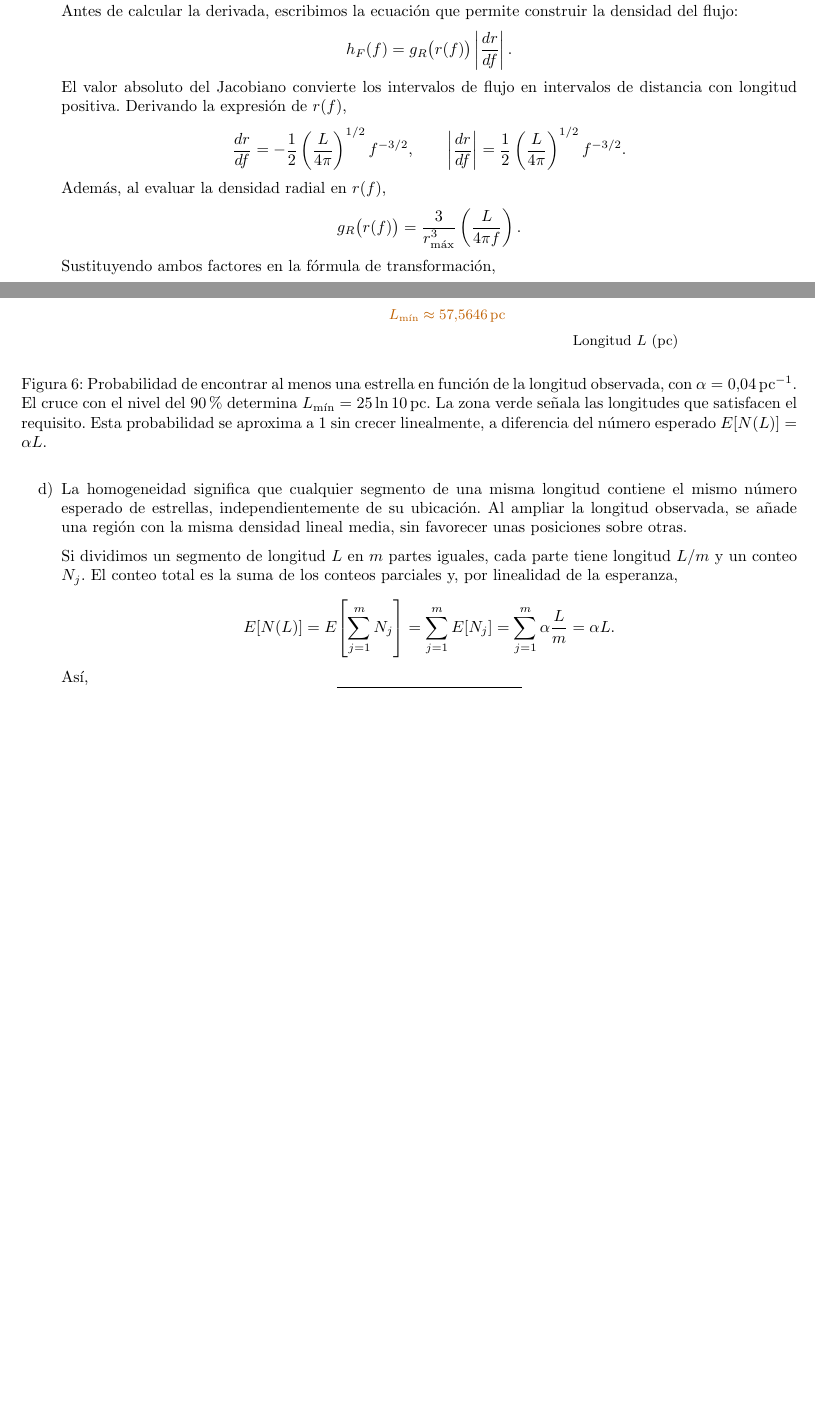
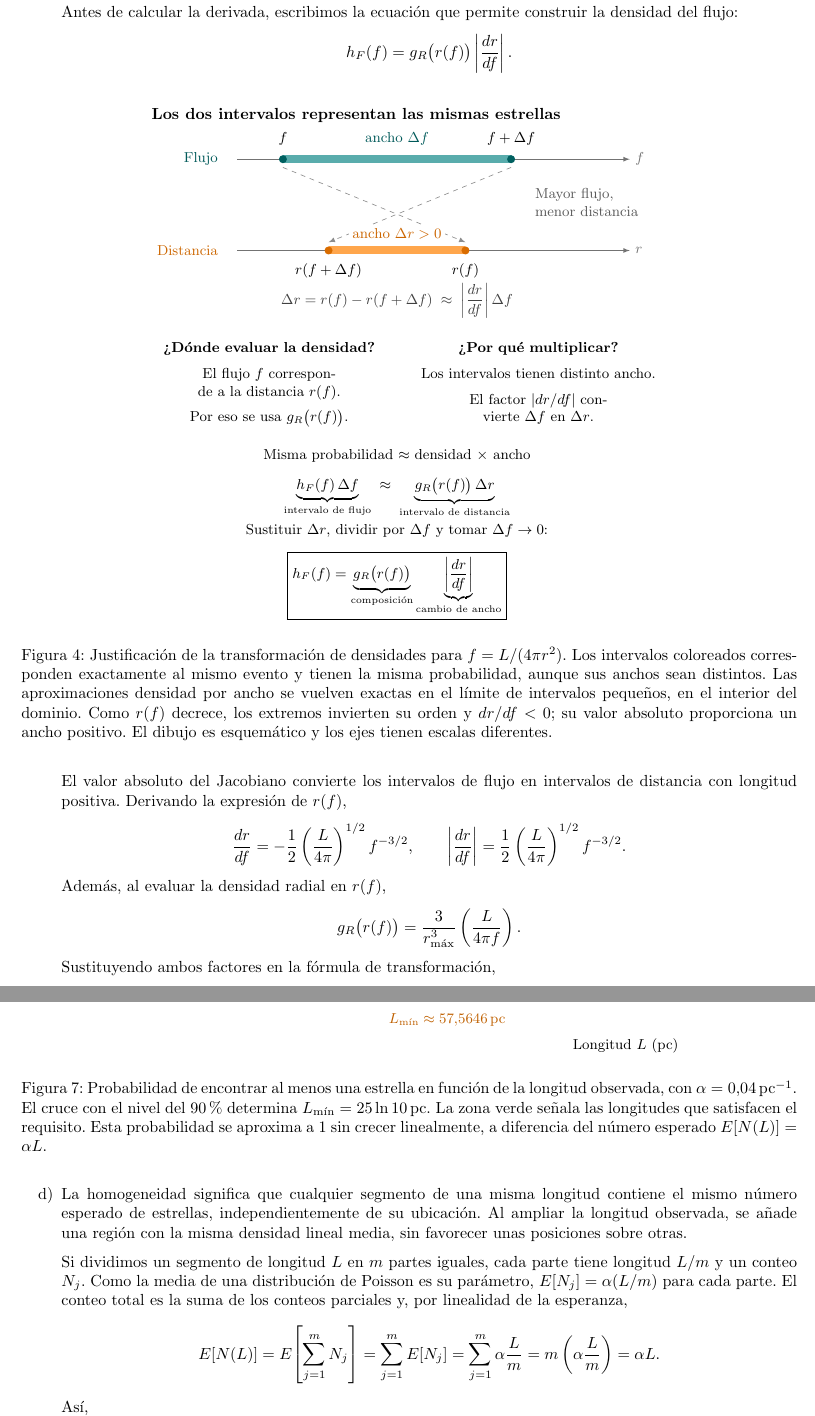
Before and after one commit to Daniel-534/Astroestadistica, a LaTeX document (Evaluaciones/Parcial1SolucionV2.tex, which reads Evaluaciones/Figuras2/transformacion_jacobiano.tex): two parts of pages 7 and 10 of 11 before the commit and two parts of pages 7 and 11 of 11 after it, joined at a grey line, cut so that both start at the same text, the shorter picture padded with empty space. Compiled offline with pdfLaTeX.

Commit message:
Parcial 1 2026-2 Solución completa

```diff
--- /dev/null
+++ b/Evaluaciones/Figuras2/transformacion_jacobiano.tex
@@ -0,0 +1,57 @@
+\begin{figure}[H]
+\centering
+\shorthandoff{<>}
+\begin{tikzpicture}[font=\small,>=latex]
+  \node[anchor=west,font=\bfseries] at (0,5.15)
+    {Los dos intervalos representan las mismas estrellas};
+  \node[anchor=east,text=teal!70!black] at (1.7,4.2) {Flujo};
+  \draw[->,black!55] (2,4.2) -- (10.6,4.2) node[right] {$f$};
+  \draw[teal!65,line width=5pt] (3,4.2) -- (8,4.2);
+  \fill[teal!75!black] (3,4.2) circle (2.5pt);
+  \fill[teal!75!black] (8,4.2) circle (2.5pt);
+  \node[above=5pt] at (3,4.2) {$f$};
+  \node[above=5pt] at (8,4.2) {$f+\Delta f$};
+  \node[above=5pt,text=teal!70!black] at (5.5,4.2) {ancho $\Delta f$};
+
+  \draw[->,dashed,black!45] (3,4.02) -- (7,2.38);
+  \draw[->,dashed,black!45] (8,4.02) -- (4,2.38);
+  \node[anchor=west,align=left,text=black!65] at (8.4,3.25)
+    {Mayor flujo,\\menor distancia};
+
+  \node[anchor=east,text=orange!80!black] at (1.7,2.2) {Distancia};
+  \draw[->,black!55] (2,2.2) -- (10.6,2.2) node[right] {$r$};
+  \draw[orange!70,line width=5pt] (4,2.2) -- (7,2.2);
+  \fill[orange!85!black] (4,2.2) circle (2.5pt);
+  \fill[orange!85!black] (7,2.2) circle (2.5pt);
+  \node[below=5pt] at (4,2.2) {$r(f+\Delta f)$};
+  \node[below=5pt] at (7,2.2) {$r(f)$};
+  \node[above=5pt,text=orange!80!black,fill=white,inner sep=2pt] at (5.5,2.2) {ancho $\Delta r>0$};
+
+  \node[align=center,text=black!75] at (5.5,1.1)
+    {$\Delta r=r(f)-r(f+\Delta f)
+      \;\approx\;\left|\dfrac{dr}{df}\right|\Delta f$};
+
+  \node[anchor=north,align=center,text width=5.3cm] at (2.7,0.3)
+    {\textbf{¿Dónde evaluar la densidad?}\\[5pt]
+     El flujo $f$ corresponde a la distancia $r(f)$.\\[5pt]
+     Por eso se usa $g_R\bigl(r(f)\bigr)$.};
+  \node[anchor=north,align=center,text width=5.3cm] at (8.6,0.3)
+    {\textbf{¿Por qué multiplicar?}\\[5pt]
+     Los intervalos tienen distinto ancho.\\[5pt]
+     El factor $|dr/df|$ convierte $\Delta f$ en $\Delta r$.};
+
+  \node[align=center] at (5.5,-2.9)
+    {Misma probabilidad $\approx$ densidad $\times$ ancho\\[8pt]
+     $\underbrace{h_F(f)\,\Delta f}_{\text{intervalo de flujo}}
+     \;\approx\;
+     \underbrace{g_R\bigl(r(f)\bigr)\,\Delta r}_{\text{intervalo de distancia}}$};
+  \node[align=center] at (5.5,-4.85)
+    {Sustituir $\Delta r$, dividir por $\Delta f$ y tomar $\Delta f\to0$:\\[8pt]
+     $\displaystyle\boxed{h_F(f)=
+       \underbrace{g_R\bigl(r(f)\bigr)}_{\text{composición}}
+       \underbrace{\left|\frac{dr}{df}\right|}_{\text{cambio de ancho}}}$};
+\end{tikzpicture}
+\shorthandon{<>}
+\caption{Justificación de la transformación de densidades para $f=L/(4\pi r^2)$. Los intervalos coloreados corresponden exactamente al mismo evento y tienen la misma probabilidad, aunque sus anchos sean distintos. Las aproximaciones densidad por ancho se vuelven exactas en el límite de intervalos pequeños, en el interior del dominio. Como $r(f)$ decrece, los extremos invierten su orden y $dr/df<0$; su valor absoluto proporciona un ancho positivo. El dibujo es esquemático y los ejes tienen escalas diferentes.}
+\label{fig:transformacion-jacobiano}
+\end{figure}
--- a/Evaluaciones/Parcial1SolucionV2.tex
+++ b/Evaluaciones/Parcial1SolucionV2.tex
@@ -338,6 +338,9 @@ Antes de calcular la derivada, escribimos la ecuación que permite construir la
 $$
 h_F(f)=g_R\bigl(r(f)\bigr)\left|\frac{dr}{df}\right|.
 $$
+
+\input{Figuras2/transformacion_jacobiano.tex}
+
 El valor absoluto del Jacobiano convierte los intervalos de flujo en intervalos de distancia con longitud positiva. Derivando la expresión de $r(f)$,
 $$
 \frac{dr}{df}
@@ -513,12 +516,13 @@ Si la longitud se expresa con dos decimales y se desea garantizar el umbral, deb
 
 \item La homogeneidad significa que cualquier segmento de una misma longitud contiene el mismo número esperado de estrellas, independientemente de su ubicación. Al ampliar la longitud observada, se añade una región con la misma densidad lineal media, sin favorecer unas posiciones sobre otras.
 
-Si dividimos un segmento de longitud $L$ en $m$ partes iguales, cada parte tiene longitud $L/m$ y un conteo $N_j$. El conteo total es la suma de los conteos parciales y, por linealidad de la esperanza,
+Si dividimos un segmento de longitud $L$ en $m$ partes iguales, cada parte tiene longitud $L/m$ y un conteo $N_j$. Como la media de una distribución de Poisson es su parámetro, $E[N_j]=\alpha(L/m)$ para cada parte. El conteo total es la suma de los conteos parciales y, por linealidad de la esperanza,
 $$
 E[N(L)]
 =E\!\left[\sum_{j=1}^{m}N_j\right]
 =\sum_{j=1}^{m}E[N_j]
 =\sum_{j=1}^{m}\alpha\frac{L}{m}
+=m\left(\alpha\frac{L}{m}\right)
 =\alpha L.
 $$
 Así,
```
Also changed, not shown: Evaluaciones/Parcial1SolucionV2.pdf.
